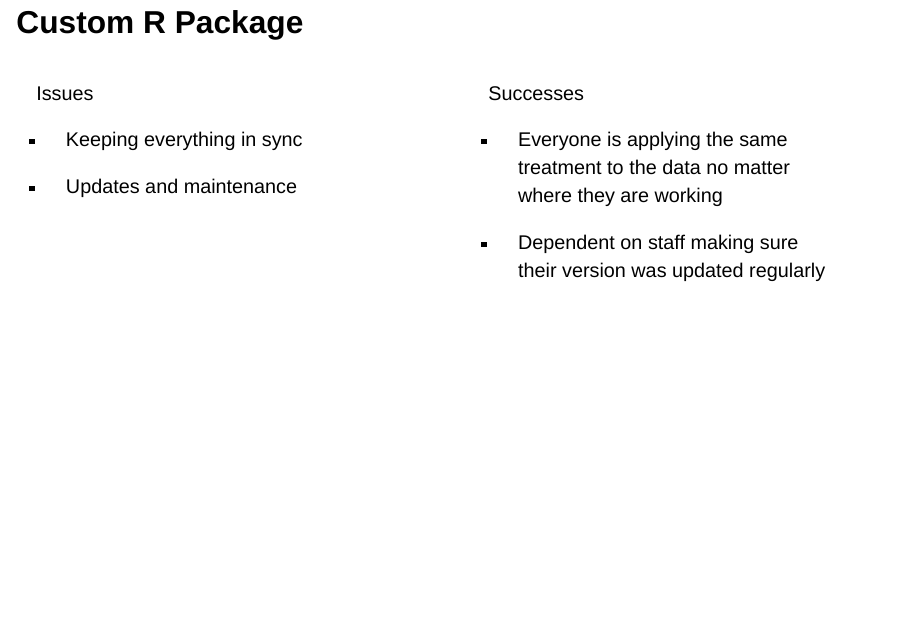
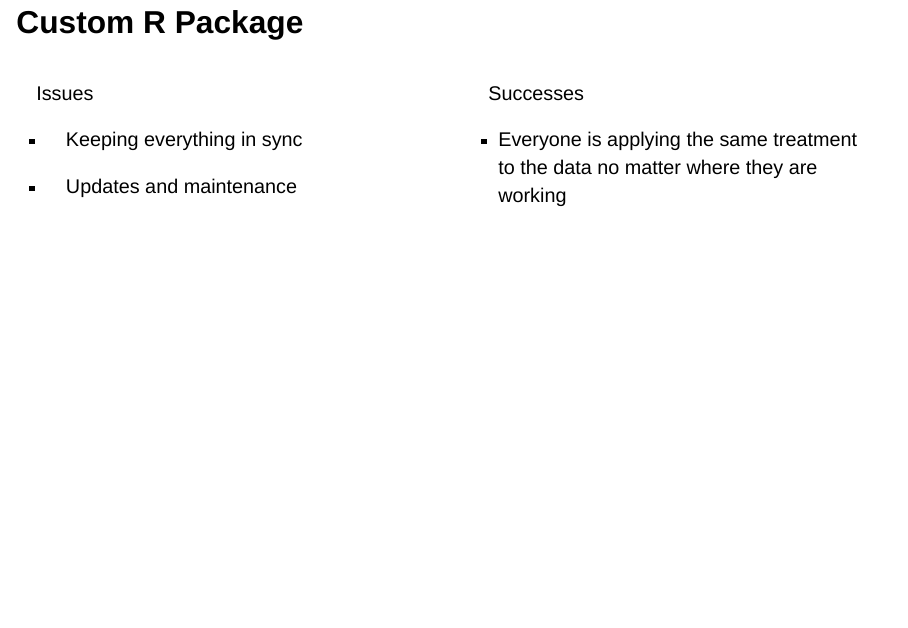
Before and after one commit to mhegeman/2023_rgov, a Quarto document (presentation.qmd): page 14 of 18. Rendered offline with R 4.5, knitr and Pandoc in place of Quarto, with nearby package versions; drawn as Slidy slides in place of the format the file asks for.

Commit message:
One more time

```diff
--- a/presentation.qmd
+++ b/presentation.qmd
@@ -315,7 +315,6 @@
 
 - Everyone is applying the same treatment to the data no matter where they are working
 
-- Dependent on staff making sure their version was updated regularly
 
 :::
 
```
